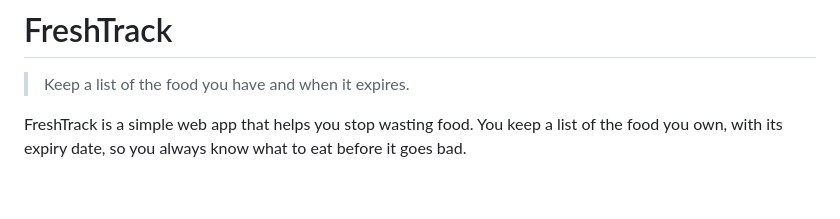
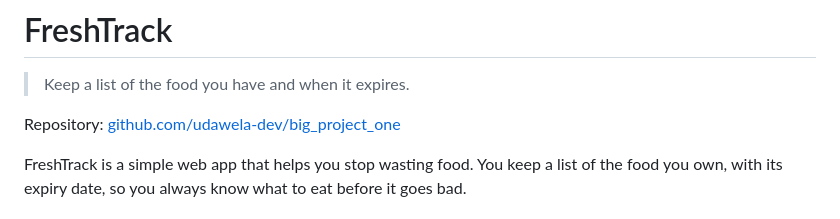
Before and after one commit to udawela-dev/big_project_one, a Markdown page: README.md, the part around the change. GitHub-like rendering; blank space fills up the shorter version.

Commit message:
Add GitHub repository link to README

```diff
--- a/README.md
+++ b/README.md
@@ -1,6 +1,8 @@
 # FreshTrack
 
 > Keep a list of the food you have and when it expires.
+
+Repository: [github.com/udawela-dev/big_project_one](https://github.com/udawela-dev/big_project_one)
 
 FreshTrack is a simple web app that helps you stop wasting food. You keep a
 list of the food you own, with its expiry date, so you always know what to eat
```
